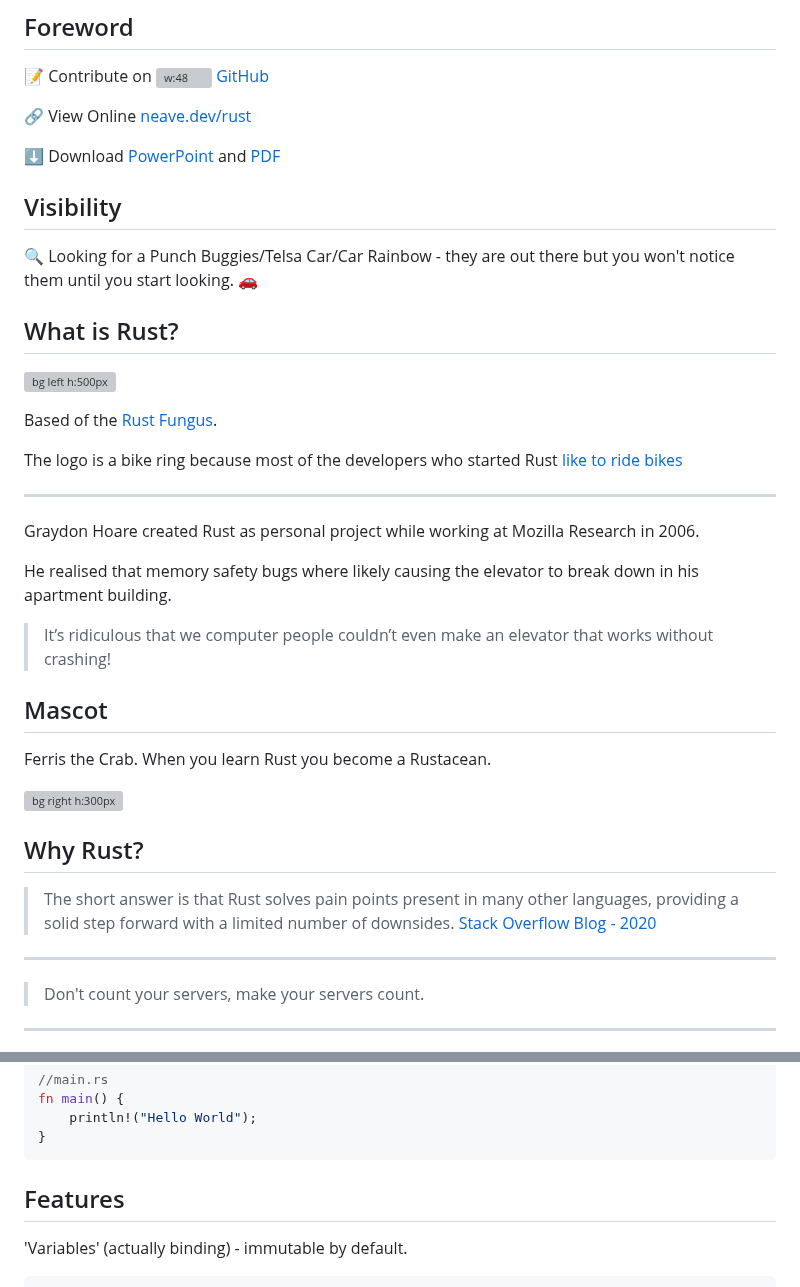
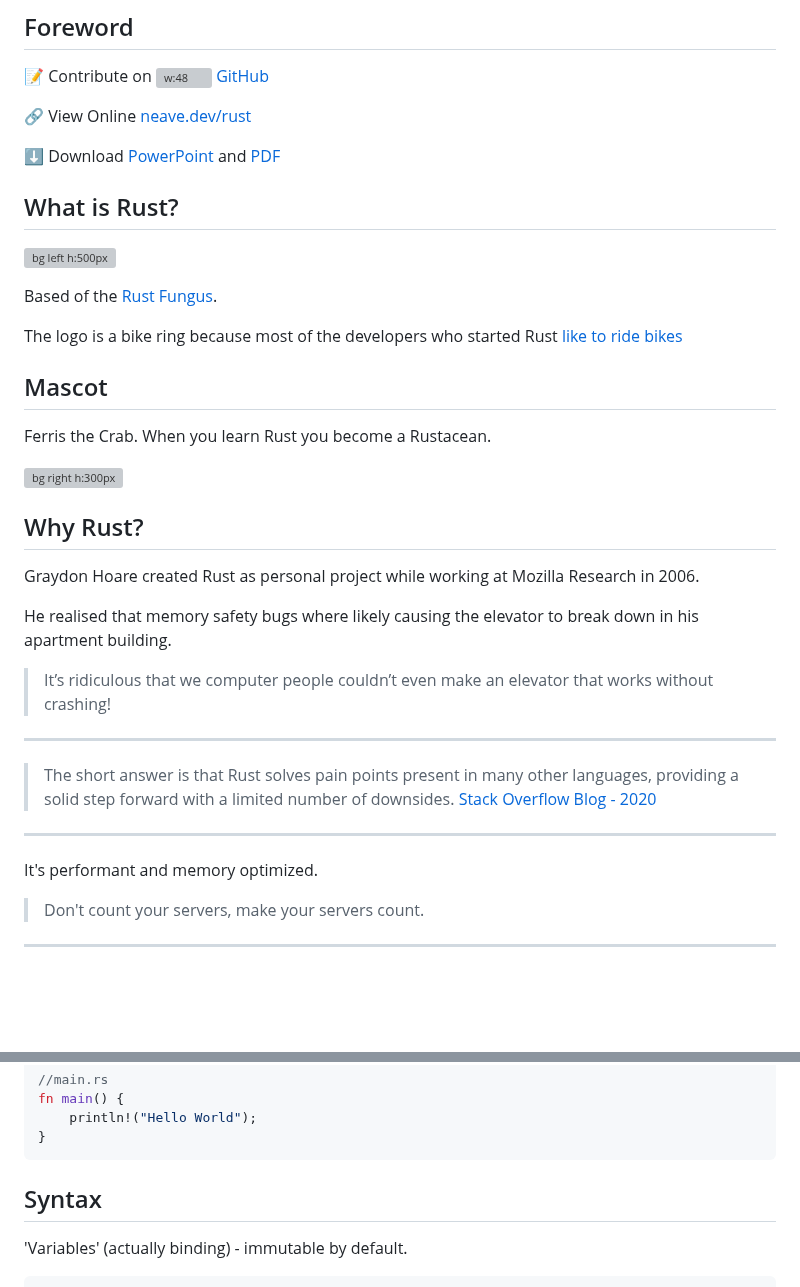
Before and after one commit to peterneave/rust, a Markdown page: README.md, 2 parts joined by grey strips. GitHub-like rendering; blank space fills up the shorter version; grey boxes are pictures that could not be loaded.

Commit message:
Improve Flow

````diff
--- a/README.md
+++ b/README.md
@@ -42,9 +42,6 @@ A high level overview of the _latest_ highly admired programming language by dev
 
 ⬇️ Download [PowerPoint](https://neave.dev/rust/rust.pptx) and [PDF](https://neave.dev/rust/rust.pdf)
 
-## Visibility
-
-🔍 Looking for a Punch Buggies/Telsa Car/Car Rainbow - they are out there but you won't notice them until you start looking. 🚗
 
 ## What is Rust?
 <!-- header: What is Rust -->
@@ -56,14 +53,6 @@ Based of the
 
 The logo is a bike ring because most of the developers who started Rust [like to ride bikes](https://bugzilla.mozilla.org/show_bug.cgi?id=680521)
 
----
-
-Graydon Hoare created Rust as personal project while working at Mozilla Research in 2006.
-
-He realised that memory safety bugs where likely causing the elevator to break down in his apartment building.
-
->It’s ridiculous that we computer people couldn’t even make an elevator that works without crashing!
-
 ## Mascot
 
 Ferris the Crab. When you learn Rust you become a Rustacean.
@@ -73,9 +62,19 @@ Ferris the Crab. When you learn Rust you become a Rustacean.
 ## Why Rust?
 <!-- header: Why Rust -->
 
+Graydon Hoare created Rust as personal project while working at Mozilla Research in 2006.
+
+He realised that memory safety bugs where likely causing the elevator to break down in his apartment building.
+
+>It’s ridiculous that we computer people couldn’t even make an elevator that works without crashing!
+
+---
+
 > The short answer is that Rust solves pain points present in many other languages, providing a solid step forward with a limited number of downsides. [Stack Overflow Blog - 2020](https://stackoverflow.blog/2020/01/20/what-is-rust-and-why-is-it-so-popular/)
 
 ---
+
+It's performant and memory optimized.
 
 >Don't count your servers, make your servers count.
 
@@ -341,7 +340,7 @@ fn main() {
 }
 ```
 
-## Features
+## Syntax
 
 'Variables' (actually binding) - immutable by default.
 ```rust
````
